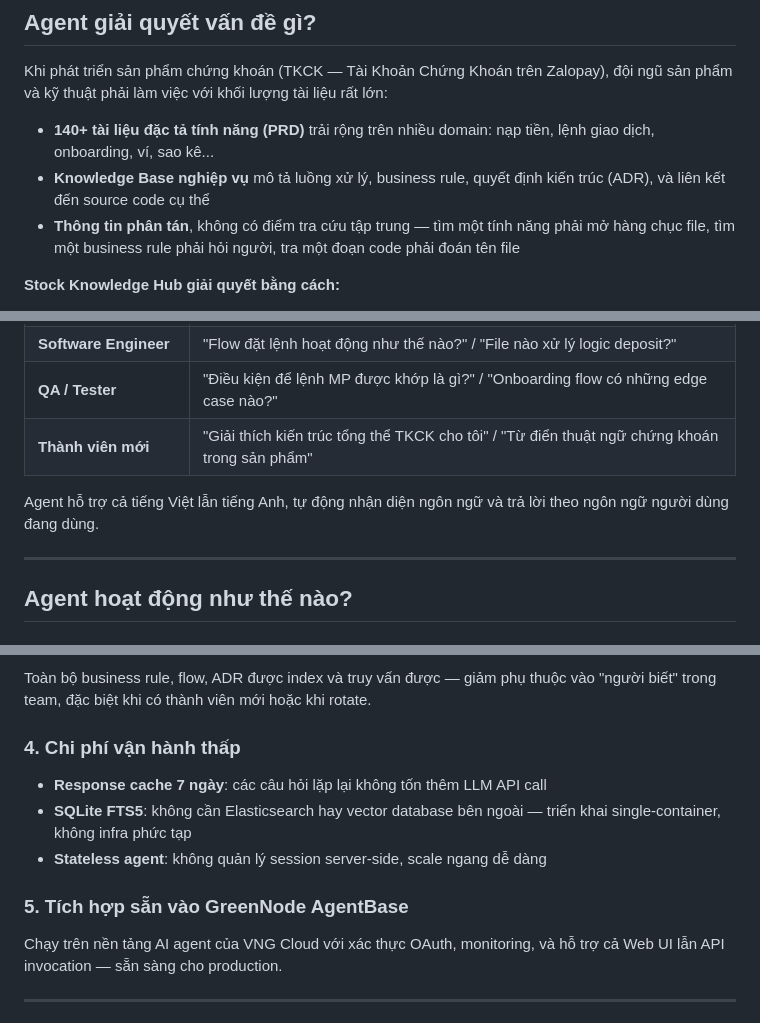
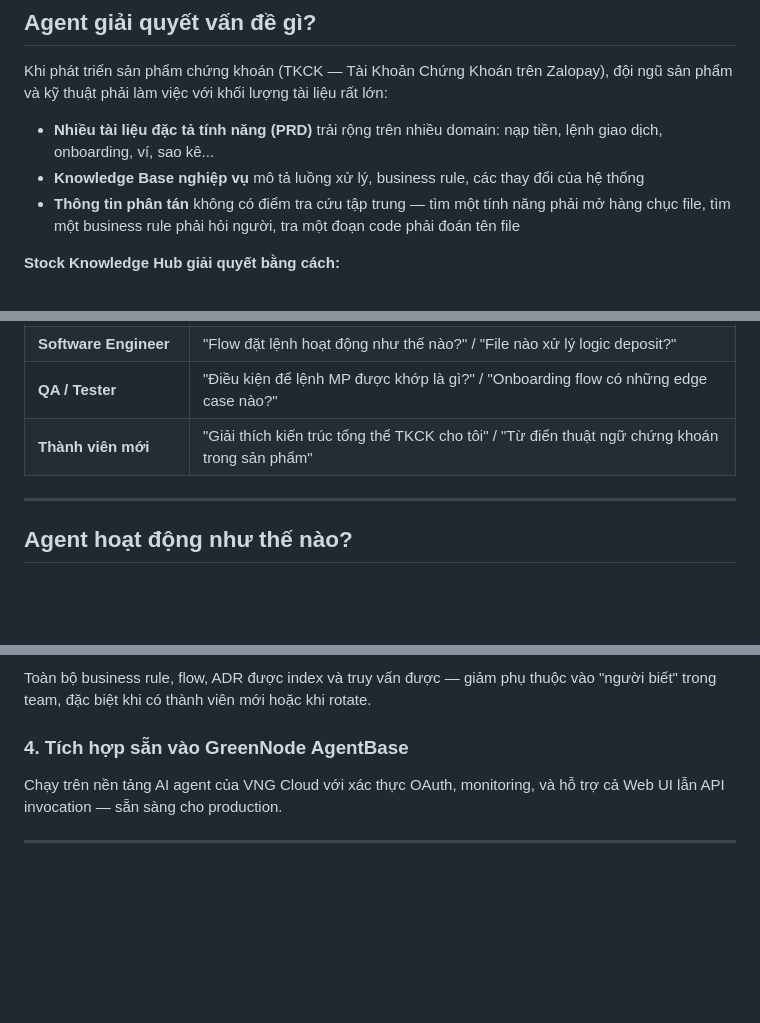
Before and after one commit to mainhatnam219/zlp-clawathon-agent, a Markdown page: README.md, 3 parts joined by grey strips. Rendered like a GitHub page; blank space fills up the shorter version.

Commit message:
docs: update README content and remove outdated sections
Co-Authored-By: Claude Sonnet 4.6 <noreply@anthropic.com>

```diff
--- a/README.md
+++ b/README.md
@@ -8,9 +8,9 @@
 
 Khi phát triển sản phẩm chứng khoán (TKCK — Tài Khoản Chứng Khoán trên Zalopay), đội ngũ sản phẩm và kỹ thuật phải làm việc với khối lượng tài liệu rất lớn:
 
-- **140+ tài liệu đặc tả tính năng (PRD)** trải rộng trên nhiều domain: nạp tiền, lệnh giao dịch, onboarding, ví, sao kê...
-- **Knowledge Base nghiệp vụ** mô tả luồng xử lý, business rule, quyết định kiến trúc (ADR), và liên kết đến source code cụ thể
-- **Thông tin phân tán**, không có điểm tra cứu tập trung — tìm một tính năng phải mở hàng chục file, tìm một business rule phải hỏi người, tra một đoạn code phải đoán tên file
+- **Nhiều tài liệu đặc tả tính năng (PRD)** trải rộng trên nhiều domain: nạp tiền, lệnh giao dịch, onboarding, ví, sao kê...
+- **Knowledge Base nghiệp vụ** mô tả luồng xử lý, business rule, các thay đổi của hệ thống
+- **Thông tin phân tán** không có điểm tra cứu tập trung — tìm một tính năng phải mở hàng chục file, tìm một business rule phải hỏi người, tra một đoạn code phải đoán tên file
 
 **Stock Knowledge Hub giải quyết bằng cách:**
 - Cung cấp một giao diện hỏi-đáp
@@ -27,8 +27,6 @@ Khi phát triển sản phẩm chứng khoán (TKCK — Tài Khoản Chứng Kho
 | **Software Engineer** | "Flow đặt lệnh hoạt động như thế nào?" / "File nào xử lý logic deposit?" |
 | **QA / Tester** | "Điều kiện để lệnh MP được khớp là gì?" / "Onboarding flow có những edge case nào?" |
 | **Thành viên mới** | "Giải thích kiến trúc tổng thể TKCK cho tôi" / "Từ điển thuật ngữ chứng khoán trong sản phẩm" |
-
-Agent hỗ trợ cả tiếng Việt lẫn tiếng Anh, tự động nhận diện ngôn ngữ và trả lời theo ngôn ngữ người dùng đang dùng.
 
 ---
 
@@ -107,12 +105,7 @@ Agent có thể trả lời "tính năng X được implement ở file nào, dò
 ### 3. Tri thức tổ chức không phụ thuộc vào cá nhân
 Toàn bộ business rule, flow, ADR được index và truy vấn được — giảm phụ thuộc vào "người biết" trong team, đặc biệt khi có thành viên mới hoặc khi rotate.
 
-### 4. Chi phí vận hành thấp
-- **Response cache 7 ngày**: các câu hỏi lặp lại không tốn thêm LLM API call
-- **SQLite FTS5**: không cần Elasticsearch hay vector database bên ngoài — triển khai single-container, không infra phức tạp
-- **Stateless agent**: không quản lý session server-side, scale ngang dễ dàng
-
-### 5. Tích hợp sẵn vào GreenNode AgentBase
+### 4. Tích hợp sẵn vào GreenNode AgentBase
 Chạy trên nền tảng AI agent của VNG Cloud với xác thực OAuth, monitoring, và hỗ trợ cả Web UI lẫn API invocation — sẵn sàng cho production.
 
 ---
```
